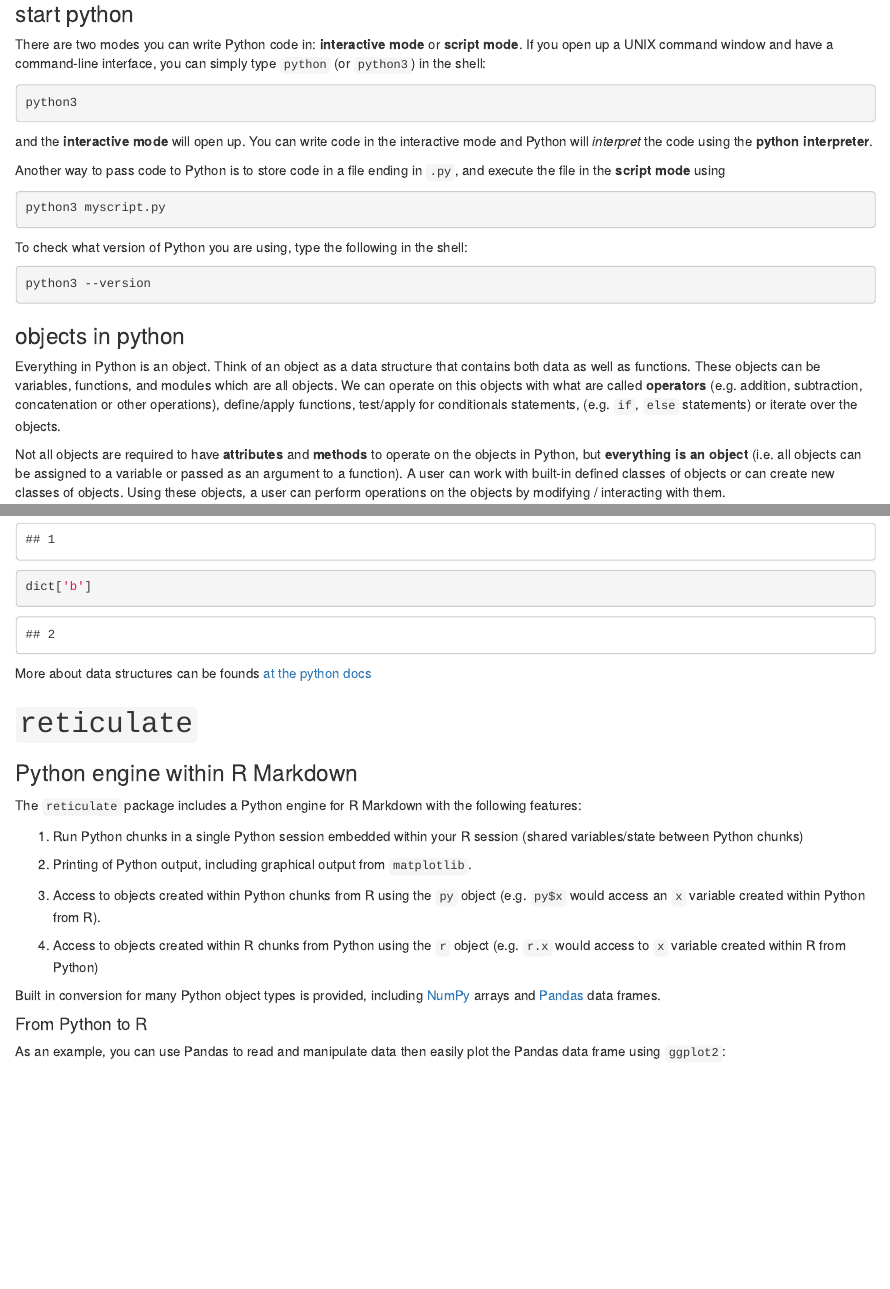
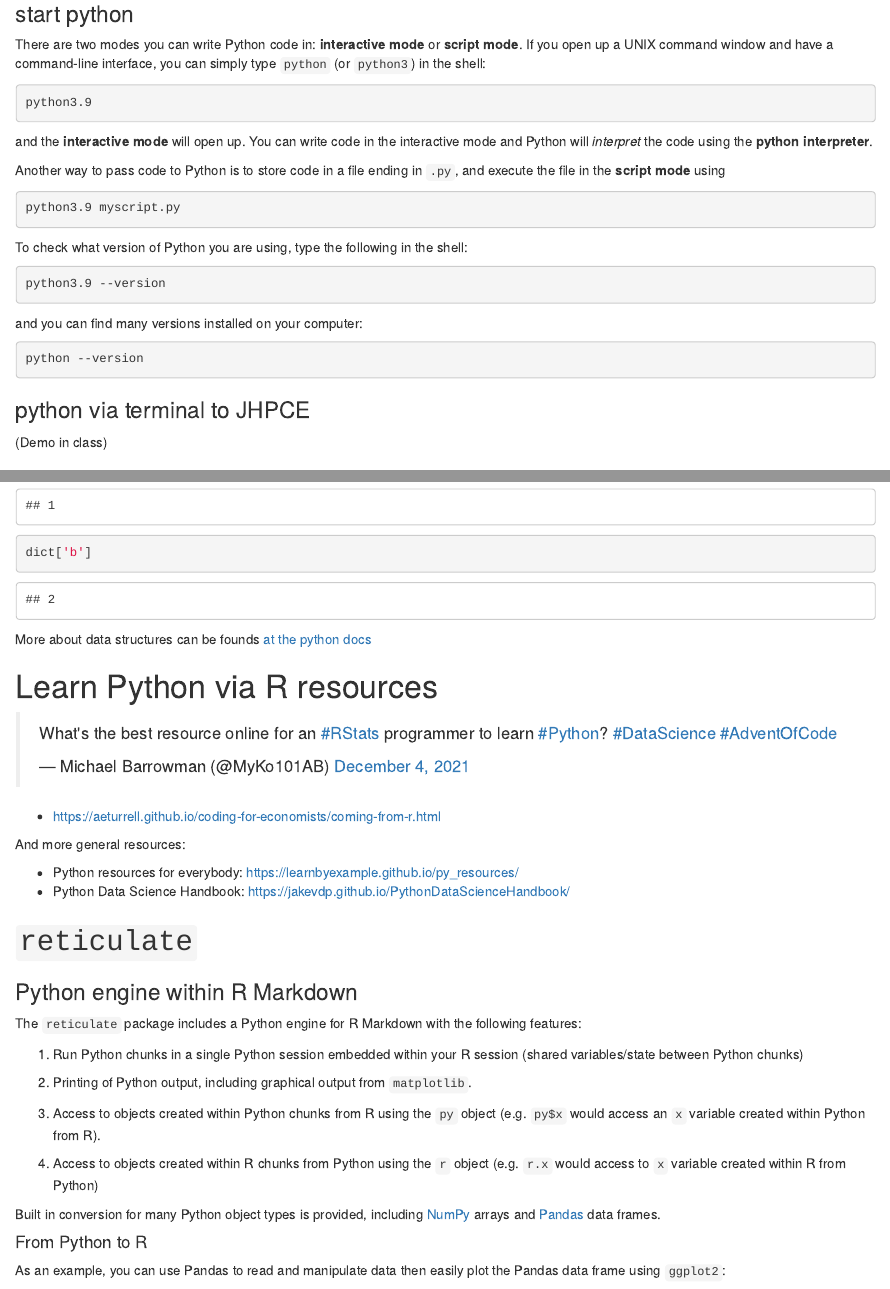
Before and after one commit to stephaniehicks/jhuads2021, an R Markdown document (_posts/2021-12-08-python-for-r-users/python-for-r-users.Rmd): the page in a window 1100 px wide, from 2160 px down, and a second part further down, joined at a grey line. Rendered offline with R 4.5, knitr and Pandoc, with nearby package versions; drawn as R Markdown's standard HTML page in place of the format the file asks for; some code elsewhere in the file could not run offline.

Commit message:
updating Dec 8 lecture

````diff
--- a/_posts/2021-12-08-python-for-r-users/python-for-r-users.Rmd
+++ b/_posts/2021-12-08-python-for-r-users/python-for-r-users.Rmd
@@ -149,7 +149,7 @@ There is a large scientific community contributing to Python. Some of the most w
 There are two modes you can write Python code in: **interactive mode** or **script mode**.  If you open up a UNIX command window and have a command-line interface, you can simply type `python` (or `python3`) in the shell:
 
 ```{bash, eval=FALSE}
-python3
+python3.9
 ```
 
 and the **interactive mode** will open up.  You can write code in the interactive mode and Python will *interpret* the code using the **python interpreter**.
@@ -157,15 +157,25 @@ and the **interactive mode** will open up.  You can write code in the interactiv
 Another way to pass code to Python is to store code in a file ending in `.py`, and execute the file in the **script mode** using
 
 ```{bash, eval=FALSE}
-python3 myscript.py
+python3.9 myscript.py
 ```
 
 To check what version of Python you are using, type the following in the shell:
 
 ```{bash, eval=FALSE}
-python3 --version
+python3.9 --version
 ```
 
+and you can find many versions installed on your computer:
+
+```{bash, eval=FALSE}
+python --version
+```
+
+
+### python via terminal to JHPCE
+
+(Demo in class)
 
 
 
@@ -337,6 +352,17 @@ dict['b']
 
 More about data structures can be founds [at the python docs](https://docs.python.org/3/tutorial/datastructures.html)
 
+
+# Learn Python via R resources
+
+<blockquote class="twitter-tweet"><p lang="en" dir="ltr">What&#39;s the best resource online for an <a href="https://twitter.com/hashtag/RStats?src=hash&amp;ref_src=twsrc%5Etfw">#RStats</a> programmer to learn <a href="https://twitter.com/hashtag/Python?src=hash&amp;ref_src=twsrc%5Etfw">#Python</a>? <a href="https://twitter.com/hashtag/DataScience?src=hash&amp;ref_src=twsrc%5Etfw">#DataScience</a> <a href="https://twitter.com/hashtag/AdventOfCode?src=hash&amp;ref_src=twsrc%5Etfw">#AdventOfCode</a></p>&mdash; Michael Barrowman (@MyKo101AB) <a href="https://twitter.com/MyKo101AB/status/1467175110977232897?ref_src=twsrc%5Etfw">December 4, 2021</a></blockquote> <script async src="https://platform.twitter.com/widgets.js" charset="utf-8"></script>
+
+- https://aeturrell.github.io/coding-for-economists/coming-from-r.html
+
+And more general resources:
+
+- Python resources for everybody: https://learnbyexample.github.io/py_resources/
+- Python Data Science Handbook: https://jakevdp.github.io/PythonDataScienceHandbook/
 
 # `reticulate`
 
````
Also changed, not shown: _posts/2021-12-08-python-for-r-users/python-for-r-users.html, docs/posts/posts.json, docs/search.json, _posts/2021-12-08-python-for-r-users/python-for-r-users.Rmd (14 more changed lines), 4 other files.
